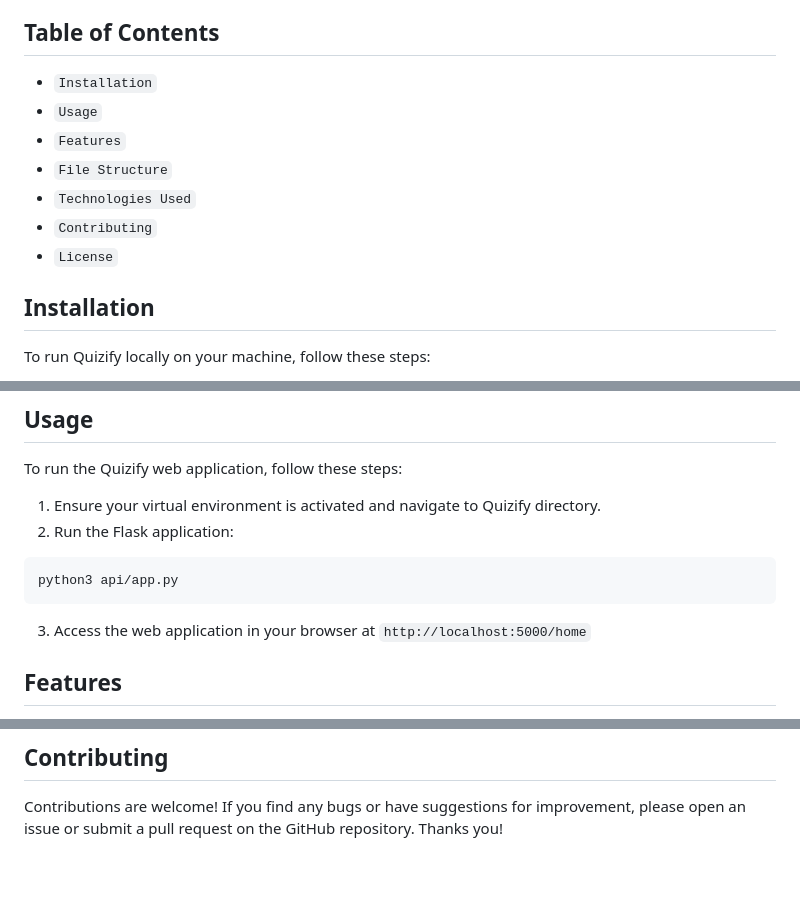
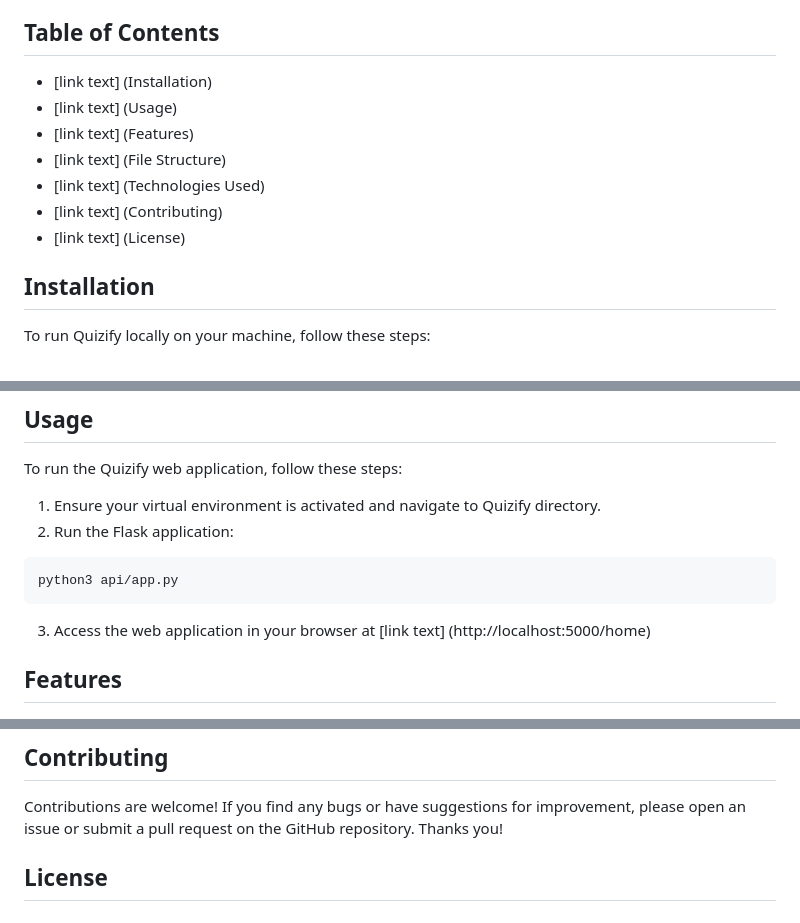
Before and after one commit to Khatchi/Quizfy, a Markdown page: README.md, 3 parts joined by grey strips. Drawn GitHub-style; blank space fills up the shorter version.

````diff
--- a/README.md
+++ b/README.md
@@ -3,13 +3,13 @@
 Quizify is a web application designed to empower interactive learning and engagement through quizzes. It allows users to register, log in, create quizzes, and take quizzes created by other users.
 
 ## Table of Contents
-* `Installation`
-* `Usage`
-* `Features`
-* `File Structure`
-* `Technologies Used`
-* `Contributing`
-* `License`
+* [link text] (Installation)
+* [link text] (Usage)
+* [link text] (Features)
+* [link text] (File Structure)
+* [link text] (Technologies Used)
+* [link text] (Contributing)
+* [link text] (License)
 
 ## Installation
 To run Quizify locally on your machine, follow these steps:
@@ -64,7 +64,7 @@ To run the Quizify web application, follow these steps:
 ```bash
 python3 api/app.py
 ```
-3. Access the web application in your browser at `http://localhost:5000/home`
+3. Access the web application in your browser at [link text] (http://localhost:5000/home)
 
 ## Features
 - User Registration: Users can create a new account by providing their email and password.
@@ -112,3 +112,5 @@ Quizify/
 
 ## Contributing
 Contributions are welcome! If you find any bugs or have suggestions for improvement, please open an issue or submit a pull request on the GitHub repository. Thanks you!
+
+## License
````
